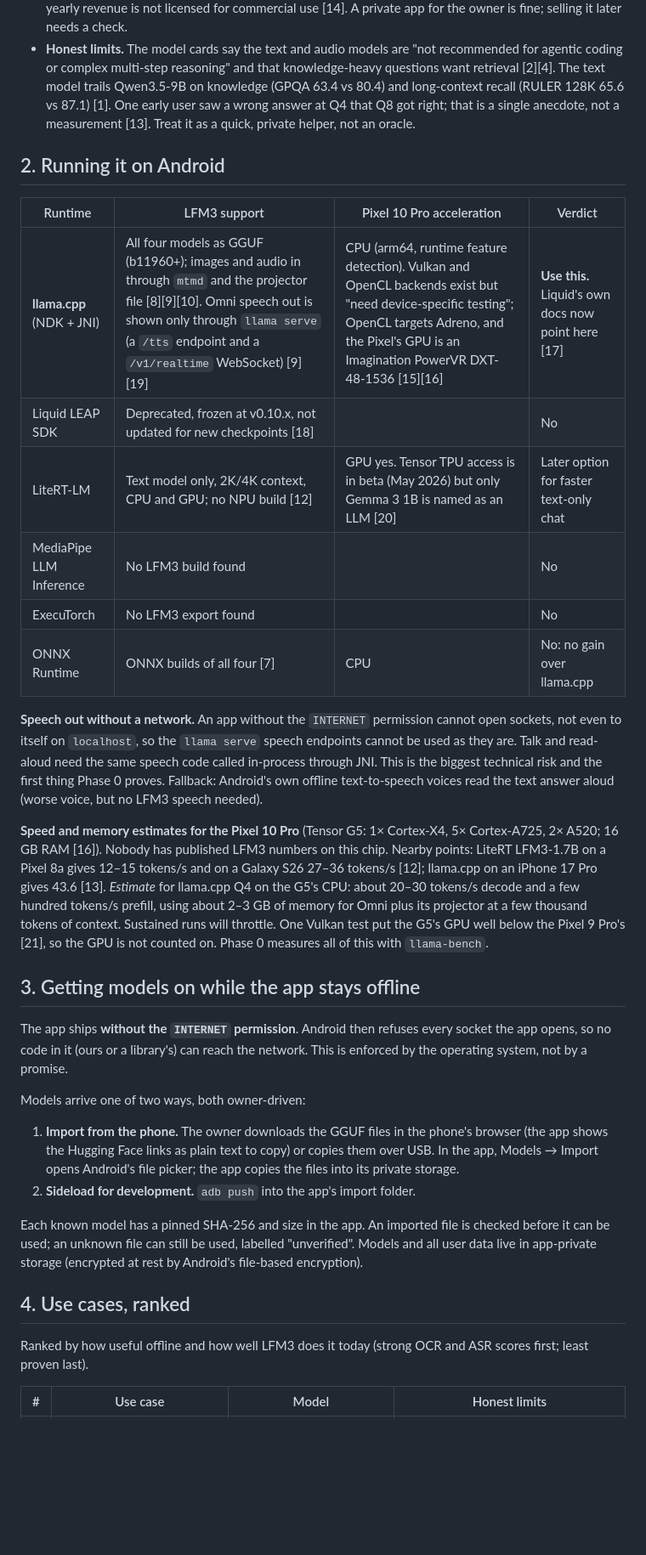
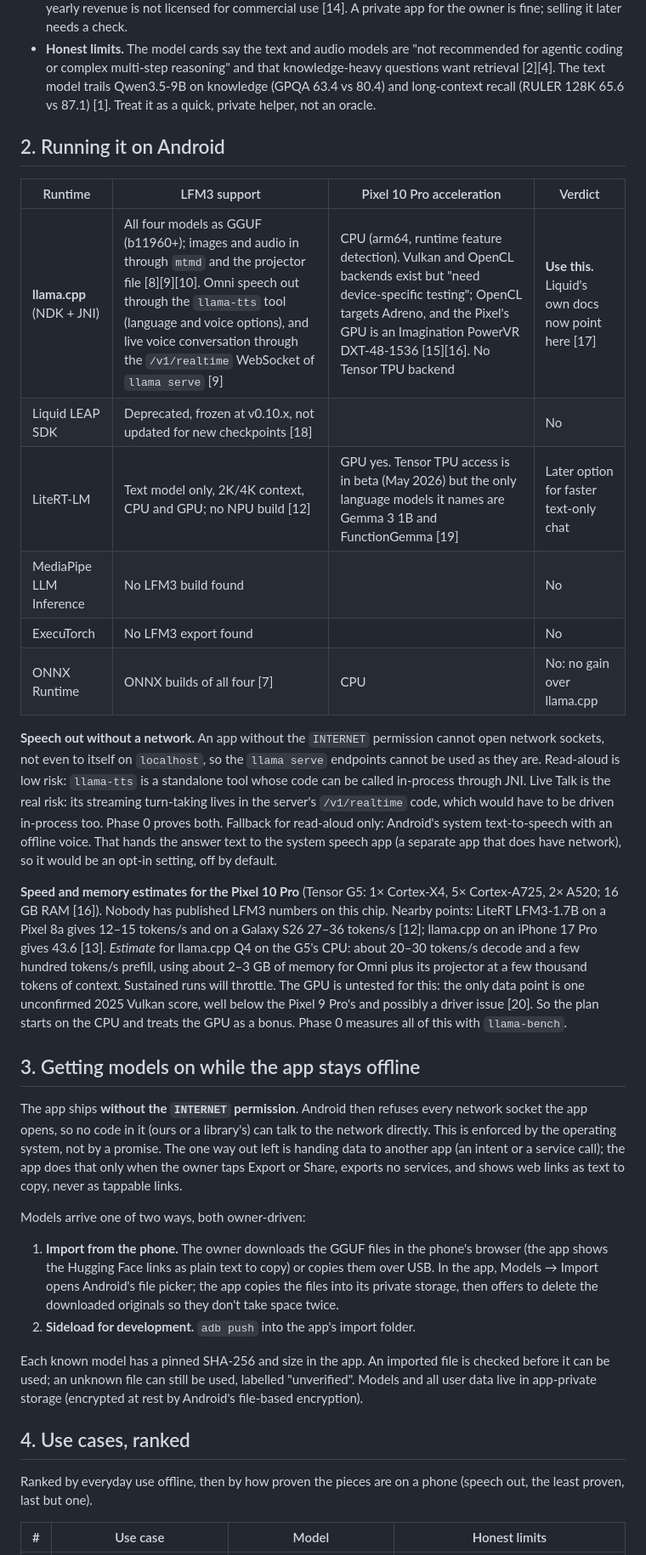
Before and after one commit to makefunstuff/offline-android, a Markdown page: docs/spec.md, the part around one of its changes. Shown at 85% size. GitHub-like rendering; blank space fills up the shorter version.

Commit message:
Fix spec from review round 2
Co-Authored-By: Claude Opus 5.5 <noreply@anthropic.com>

```diff
--- a/docs/spec.md
+++ b/docs/spec.md
@@ -36,44 +36,48 @@ LFM3 model to fall back on.
   revenue is not licensed for commercial use [14]. A private app for the owner is fine; selling it later needs a check.
 - **Honest limits.** The model cards say the text and audio models are "not recommended for agentic coding or complex
   multi-step reasoning" and that knowledge-heavy questions want retrieval [2][4]. The text model trails Qwen3.5-9B on
-  knowledge (GPQA 63.4 vs 80.4) and long-context recall (RULER 128K 65.6 vs 87.1) [1]. One early user saw a wrong
-  answer at Q4 that Q8 got right; that is a single anecdote, not a measurement [13]. Treat it as a quick, private
+  knowledge (GPQA 63.4 vs 80.4) and long-context recall (RULER 128K 65.6 vs 87.1) [1]. Treat it as a quick, private
   helper, not an oracle.
 
 ## 2. Running it on Android
 
 | Runtime | LFM3 support | Pixel 10 Pro acceleration | Verdict |
 |---|---|---|---|
-| **llama.cpp** (NDK + JNI) | All four models as GGUF (b11960+); images and audio in through `mtmd` and the projector file [8][9][10]. Omni speech out is shown only through `llama serve` (a `/tts` endpoint and a `/v1/realtime` WebSocket) [9][19] | CPU (arm64, runtime feature detection). Vulkan and OpenCL backends exist but "need device-specific testing"; OpenCL targets Adreno, and the Pixel's GPU is an Imagination PowerVR DXT-48-1536 [15][16] | **Use this.** Liquid's own docs now point here [17] |
+| **llama.cpp** (NDK + JNI) | All four models as GGUF (b11960+); images and audio in through `mtmd` and the projector file [8][9][10]. Omni speech out through the `llama-tts` tool (language and voice options), and live voice conversation through the `/v1/realtime` WebSocket of `llama serve` [9] | CPU (arm64, runtime feature detection). Vulkan and OpenCL backends exist but "need device-specific testing"; OpenCL targets Adreno, and the Pixel's GPU is an Imagination PowerVR DXT-48-1536 [15][16]. No Tensor TPU backend | **Use this.** Liquid's own docs now point here [17] |
 | Liquid LEAP SDK | Deprecated, frozen at v0.10.x, not updated for new checkpoints [18] | | No |
-| LiteRT-LM | Text model only, 2K/4K context, CPU and GPU; no NPU build [12] | GPU yes. Tensor TPU access is in beta (May 2026) but only Gemma 3 1B is named as an LLM [20] | Later option for faster text-only chat |
+| LiteRT-LM | Text model only, 2K/4K context, CPU and GPU; no NPU build [12] | GPU yes. Tensor TPU access is in beta (May 2026) but the only language models it names are Gemma 3 1B and FunctionGemma [19] | Later option for faster text-only chat |
 | MediaPipe LLM Inference | No LFM3 build found | | No |
 | ExecuTorch | No LFM3 export found | | No |
 | ONNX Runtime | ONNX builds of all four [7] | CPU | No: no gain over llama.cpp |
 
-**Speech out without a network.** An app without the `INTERNET` permission cannot open sockets, not even to itself on
-`localhost`, so the `llama serve` speech endpoints cannot be used as they are. Talk and read-aloud need the same speech
-code called in-process through JNI. This is the biggest technical risk and the first thing Phase 0 proves. Fallback:
-Android's own offline text-to-speech voices read the text answer aloud (worse voice, but no LFM3 speech needed).
+**Speech out without a network.** An app without the `INTERNET` permission cannot open network sockets, not even to
+itself on `localhost`, so the `llama serve` endpoints cannot be used as they are. Read-aloud is low risk: `llama-tts`
+is a standalone tool whose code can be called in-process through JNI. Live Talk is the real risk: its streaming
+turn-taking lives in the server's `/v1/realtime` code, which would have to be driven in-process too. Phase 0 proves
+both. Fallback for read-aloud only: Android's system text-to-speech with an offline voice. That hands the answer text
+to the system speech app (a separate app that does have network), so it would be an opt-in setting, off by default.
 
 **Speed and memory estimates for the Pixel 10 Pro** (Tensor G5: 1× Cortex-X4, 5× Cortex-A725, 2× A520; 16 GB RAM
 [16]). Nobody has published LFM3 numbers on this chip. Nearby points: LiteRT LFM3-1.7B on a Pixel 8a gives 12–15
 tokens/s and on a Galaxy S26 27–36 tokens/s [12]; llama.cpp on an iPhone 17 Pro gives 43.6 [13]. *Estimate* for
 llama.cpp Q4 on the G5's CPU: about 20–30 tokens/s decode and a few hundred tokens/s prefill, using about 2–3 GB of
-memory for Omni plus its projector at a few thousand tokens of context. Sustained runs will throttle. One Vulkan test
-put the G5's GPU well below the Pixel 9 Pro's [21], so the GPU is not counted on. Phase 0 measures all of this with
+memory for Omni plus its projector at a few thousand tokens of context. Sustained runs will throttle. The GPU is
+untested for this: the only data point is one unconfirmed 2025 Vulkan score, well below the Pixel 9 Pro's and possibly
+a driver issue [20]. So the plan starts on the CPU and treats the GPU as a bonus. Phase 0 measures all of this with
 `llama-bench`.
 
 ## 3. Getting models on while the app stays offline
 
-The app ships **without the `INTERNET` permission**. Android then refuses every socket the app opens, so no code
-in it (ours or a library's) can reach the network. This is enforced by the operating system, not by a promise.
+The app ships **without the `INTERNET` permission**. Android then refuses every network socket the app opens, so no
+code in it (ours or a library's) can talk to the network directly. This is enforced by the operating system, not by a
+promise. The one way out left is handing data to another app (an intent or a service call); the app does that only
+when the owner taps Export or Share, exports no services, and shows web links as text to copy, never as tappable links.
 
 Models arrive one of two ways, both owner-driven:
 
 1. **Import from the phone.** The owner downloads the GGUF files in the phone's browser (the app shows the Hugging
    Face links as plain text to copy) or copies them over USB. In the app, Models → Import opens Android's file picker;
-   the app copies the files into its private storage.
+   the app copies the files into its private storage, then offers to delete the downloaded originals so they don't take space twice.
 2. **Sideload for development.** `adb push` into the app's import folder.
 
 Each known model has a pinned SHA-256 and size in the app. An imported file is checked before it can be used; an
@@ -82,7 +86,7 @@ unknown file can still be used, labelled "unverified". Models and all user data
 
 ## 4. Use cases, ranked
 
-Ranked by how useful offline and how well LFM3 does it today (strong OCR and ASR scores first; least proven last).
+Ranked by everyday use offline, then by how proven the pieces are on a phone (speech out, the least proven, last but one).
 
 | # | Use case | Model | Honest limits |
 |---|---|---|---|
```
Also changed, not shown: other parts of docs/spec.md (+13 -12 lines).
